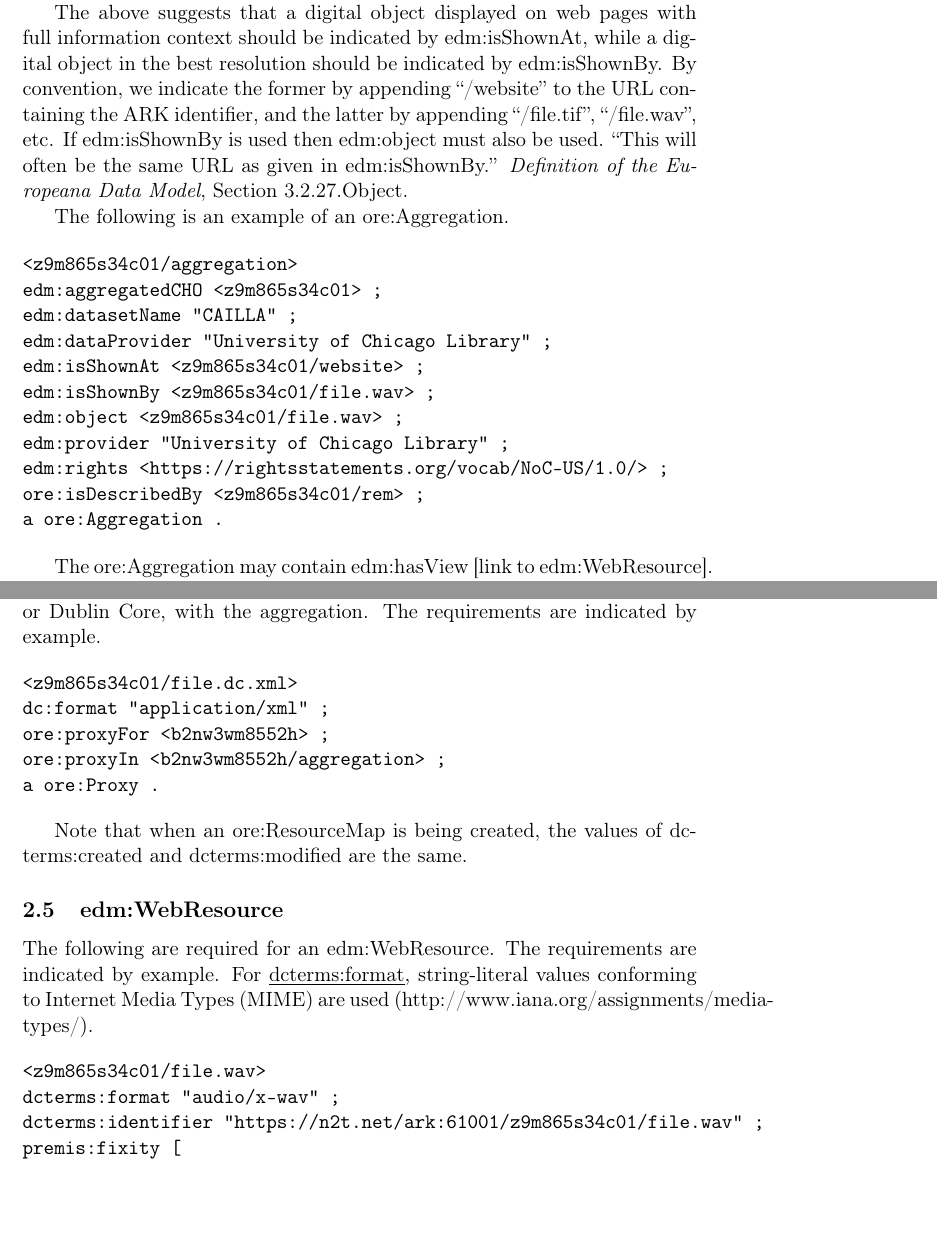
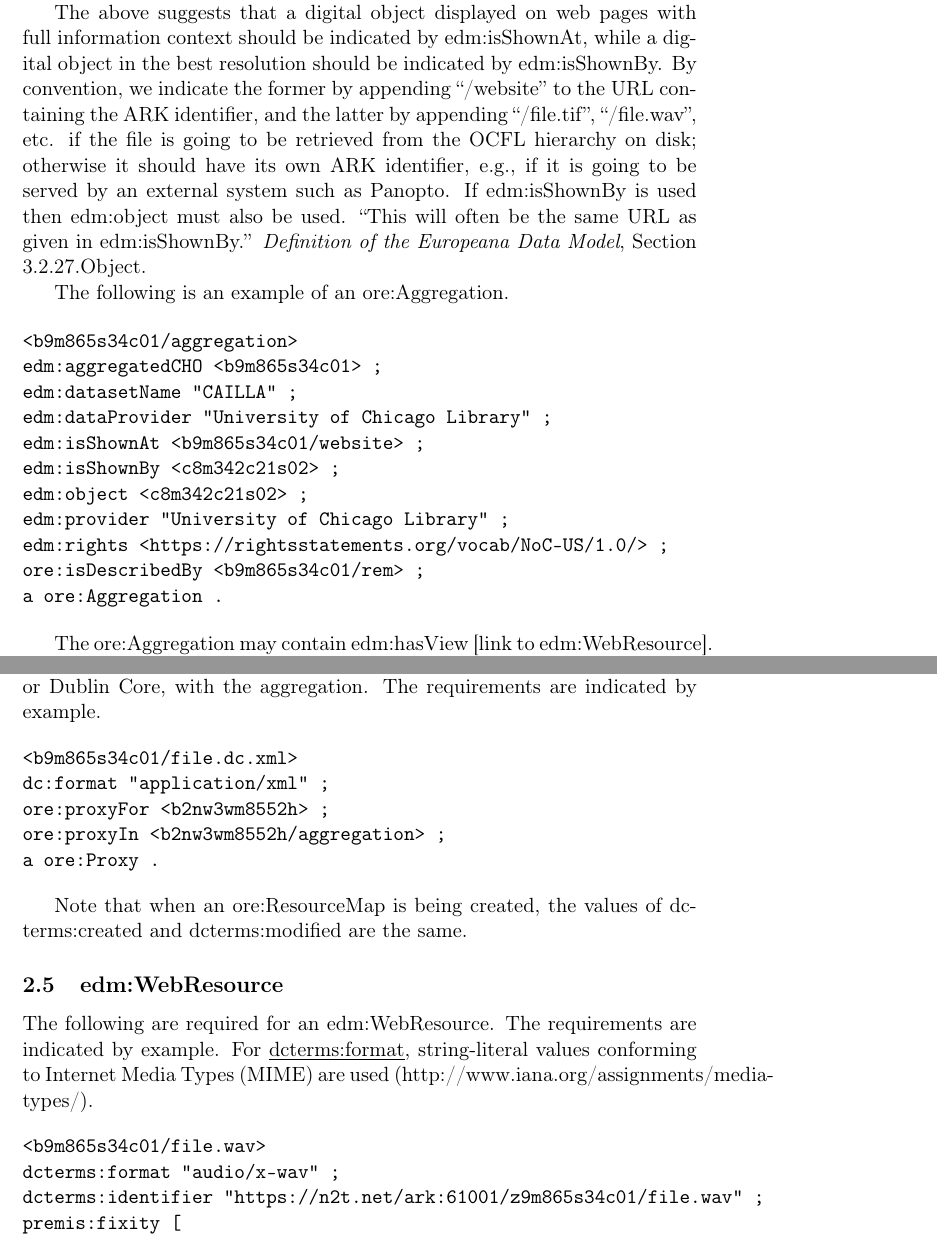
Before and after one commit to uchicago-library/ldr_documentation, a LaTeX document (template.tex): two parts of pages 3 and 6 of 7, joined at a grey line, cut so that both start at the same text, the shorter picture padded with empty space. Compiled offline with pdfLaTeX.

Commit message:
Add files via upload

```diff
--- a/template.tex
+++ b/template.tex
@@ -43,7 +43,7 @@
 %%% Upload template.tex, template.ttl, and template.pdf to https://github.com/uchicago-library/ldr_documentation
 %%%
 
-\date{2023-03-08}
+\date{2023-03-17}
 \title{Europeana Data Model (EDM) Template for use with University of Chicago Library Digital Collections}
 \author{Charles Blair}
 \hypersetup{
@@ -125,23 +125,23 @@ accessible by the URL and reasonably independent at that location. If the
 URL includes short copyright information or minimal navigation tools it can
 be entered in edm:isShownBy.'' \textit{Definition of the Europeana Data Model}, Section 3.2.22.Is Shown By.
 
-The above suggests that a digital object displayed on web pages with full information context should be indicated by edm:isShownAt, while a digital object in the best resolution should be indicated by edm:isShownBy. By convention, we indicate the former by appending ``/website'' to the URL containing the ARK identifier, and the latter by appending ``/file.tif'', ``/file.wav'', etc. If edm:isShownBy is used then edm:object must also be used. ``This will often be the same URL as given in edm:isShownBy.'' \textit{Definition of the Europeana Data Model}, Section 3.2.27.Object.
+The above suggests that a digital object displayed on web pages with full information context should be indicated by edm:isShownAt, while a digital object in the best resolution should be indicated by edm:isShownBy. By convention, we indicate the former by appending ``/website'' to the URL containing the ARK identifier, and the latter by appending ``/file.tif'', ``/file.wav'', etc. if the file is going to be retrieved from the OCFL hierarchy on disk; otherwise it should have its own ARK identifier, e.g., if it is going to be served by an external system such as Panopto. If edm:isShownBy is used then edm:object must also be used. ``This will often be the same URL as given in edm:isShownBy.'' \textit{Definition of the Europeana Data Model}, Section 3.2.27.Object.
 
 % (Use \textbf{edm:ugc} is for crowd-sourced material; it is mandatory only if applicable.)
 
 The following is an example of an ore:Aggregation.
 
 \begin{verbatim}
-<z9m865s34c01/aggregation>
-edm:aggregatedCHO <z9m865s34c01> ;
+<b9m865s34c01/aggregation>
+edm:aggregatedCHO <b9m865s34c01> ;
 edm:datasetName "CAILLA" ;
 edm:dataProvider "University of Chicago Library" ;
-edm:isShownAt <z9m865s34c01/website> ;
-edm:isShownBy <z9m865s34c01/file.wav> ;
-edm:object <z9m865s34c01/file.wav> ;
+edm:isShownAt <b9m865s34c01/website> ;
+edm:isShownBy <c8m342c21s02> ;
+edm:object <c8m342c21s02> ;
 edm:provider "University of Chicago Library" ;
 edm:rights <https://rightsstatements.org/vocab/NoC-US/1.0/> ;
-ore:isDescribedBy <z9m865s34c01/rem> ;
+ore:isDescribedBy <b9m865s34c01/rem> ;
 a ore:Aggregation .
 \end{verbatim}
 
@@ -206,7 +206,7 @@ a edm:ProvidedCHO.
 The following are required for an ore:Proxy, which is optional; it is used only if one is associating a file of original descriptive metadata, e.g., MARCXML or Dublin Core, with the aggregation. The requirements are indicated by example.
 
 \begin{verbatim}
-<z9m865s34c01/file.dc.xml>
+<b9m865s34c01/file.dc.xml>
 dc:format "application/xml" ;
 ore:proxyFor <b2nw3wm8552h> ;
 ore:proxyIn <b2nw3wm8552h/aggregation> ;
@@ -220,7 +220,7 @@ Note that when an ore:ResourceMap is being created, the values of dcterms:create
 The following are required for an edm:WebResource. The requirements are indicated by example. For \underline{dcterms:format}, string-literal values conforming to Internet Media Types (MIME) are used (http://www.iana.org/assignments/media-types/).
 
 \begin{verbatim}
-<z9m865s34c01/file.wav>
+<b9m865s34c01/file.wav>
 dcterms:format "audio/x-wav" ;
 dcterms:identifier "https://n2t.net/ark:61001/z9m865s34c01/file.wav" ;
 premis:fixity [
```
Also changed, not shown: template.pdf, template.tex (6 more changed lines), 1 other file.
